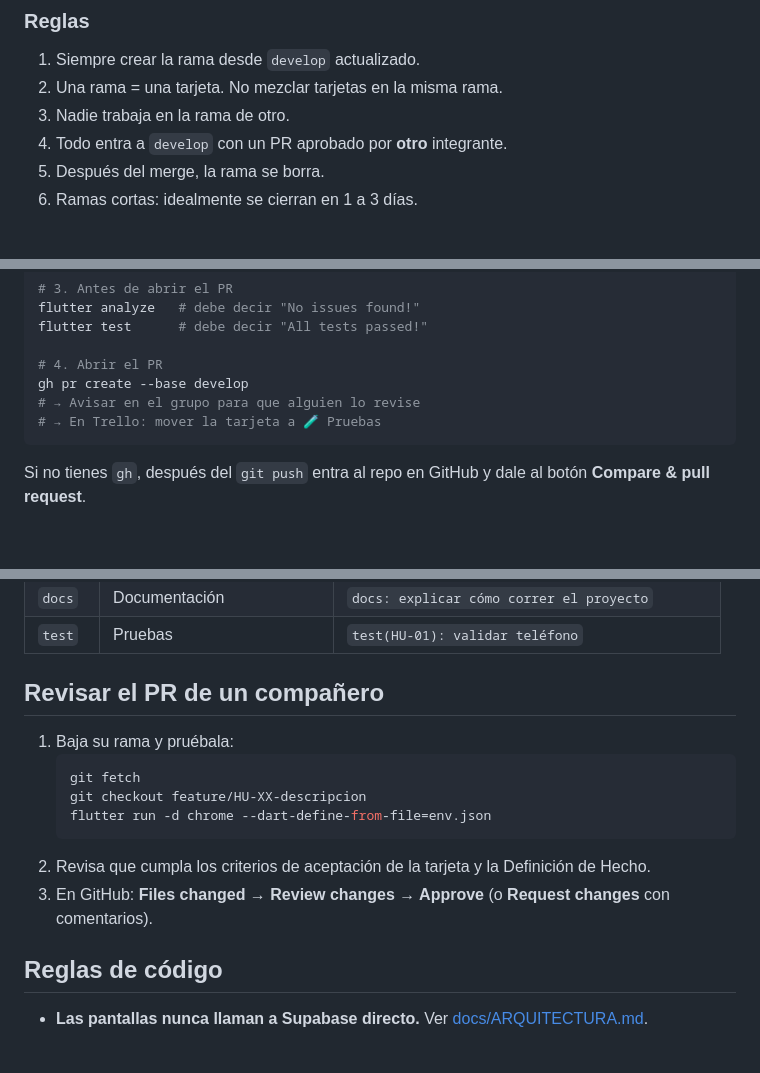
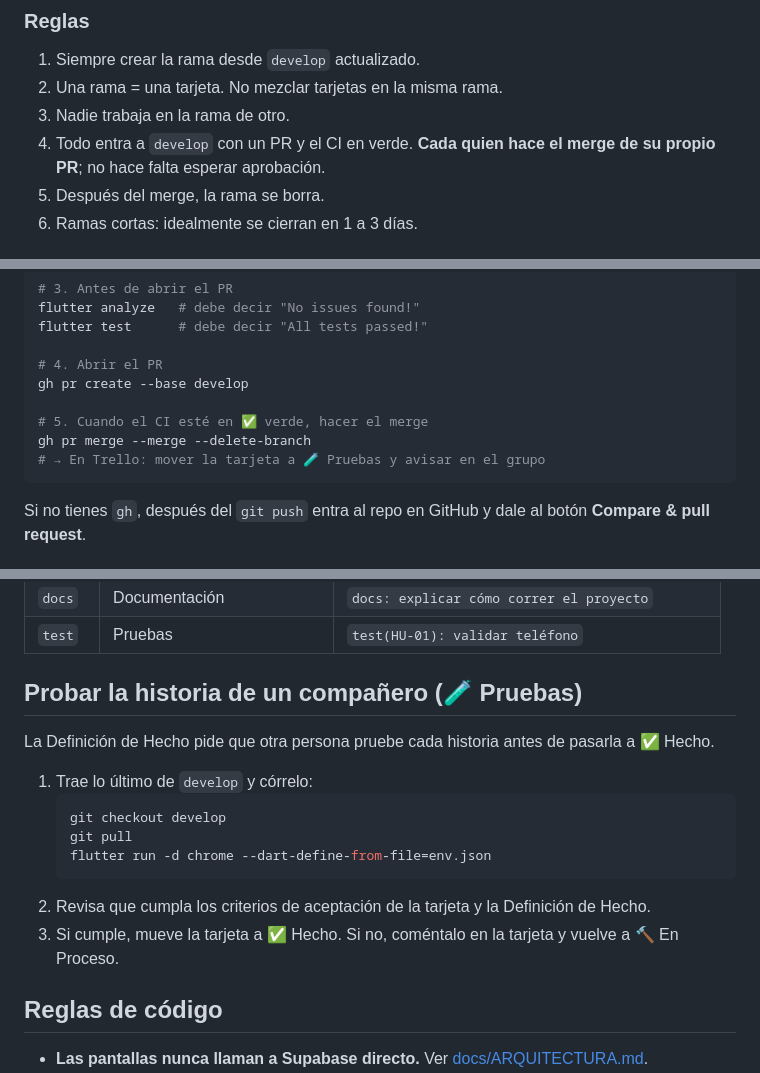
Before and after one commit to Dcarvajal13/limpiaya, a Markdown page: CONTRIBUTING.md, 3 parts joined by grey strips. GitHub-like rendering; blank space fills up the shorter version.

Commit message:
docs: cada quien hace merge de su PR con el CI en verde

````diff
--- a/CONTRIBUTING.md
+++ b/CONTRIBUTING.md
@@ -23,7 +23,7 @@ Donde se junta el trabajo de todos durante el sprint. Cada historia terminada en
 1. Siempre crear la rama desde `develop` actualizado.
 2. Una rama = una tarjeta. No mezclar tarjetas en la misma rama.
 3. Nadie trabaja en la rama de otro.
-4. Todo entra a `develop` con un PR aprobado por **otro** integrante.
+4. Todo entra a `develop` con un PR y el CI en verde. **Cada quien hace el merge de su propio PR**; no hace falta esperar aprobación.
 5. Después del merge, la rama se borra.
 6. Ramas cortas: idealmente se cierran en 1 a 3 días.
 
@@ -47,8 +47,10 @@ flutter test      # debe decir "All tests passed!"
 
 # 4. Abrir el PR
 gh pr create --base develop
-# → Avisar en el grupo para que alguien lo revise
-# → En Trello: mover la tarjeta a 🧪 Pruebas
+
+# 5. Cuando el CI esté en ✅ verde, hacer el merge
+gh pr merge --merge --delete-branch
+# → En Trello: mover la tarjeta a 🧪 Pruebas y avisar en el grupo
 ```
 
 Si no tienes `gh`, después del `git push` entra al repo en GitHub y dale al botón **Compare & pull request**.
@@ -73,16 +75,18 @@ Formato: `tipo(TARJETA): qué hiciste`, en presente y en español.
 | `docs` | Documentación | `docs: explicar cómo correr el proyecto` |
 | `test` | Pruebas | `test(HU-01): validar teléfono` |
 
-## Revisar el PR de un compañero
+## Probar la historia de un compañero (🧪 Pruebas)
 
-1. Baja su rama y pruébala:
+La Definición de Hecho pide que otra persona pruebe cada historia antes de pasarla a ✅ Hecho.
+
+1. Trae lo último de `develop` y córrelo:
    ```bash
-   git fetch
-   git checkout feature/HU-XX-descripcion
+   git checkout develop
+   git pull
    flutter run -d chrome --dart-define-from-file=env.json
    ```
 2. Revisa que cumpla los criterios de aceptación de la tarjeta y la Definición de Hecho.
-3. En GitHub: **Files changed → Review changes → Approve** (o **Request changes** con comentarios).
+3. Si cumple, mueve la tarjeta a ✅ Hecho. Si no, coméntalo en la tarjeta y vuelve a 🔨 En Proceso.
 
 ## Reglas de código
 
````
